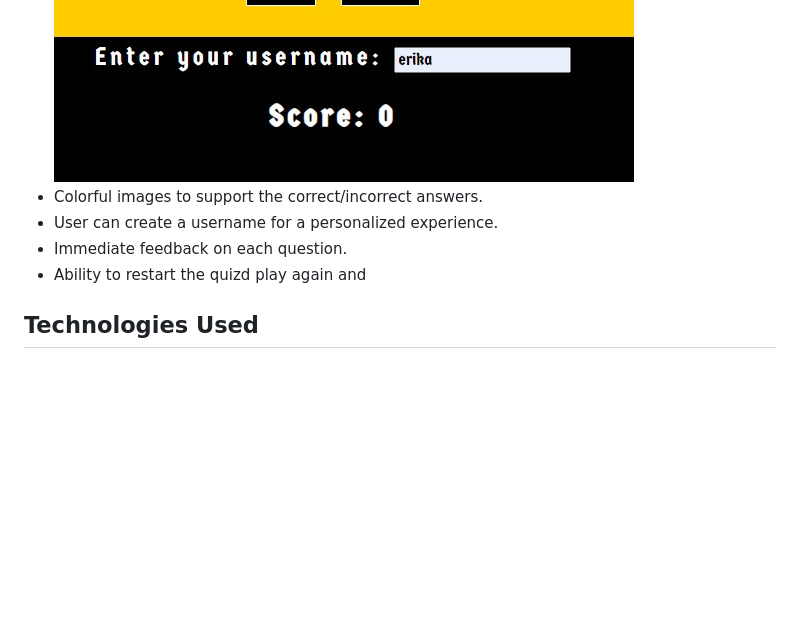
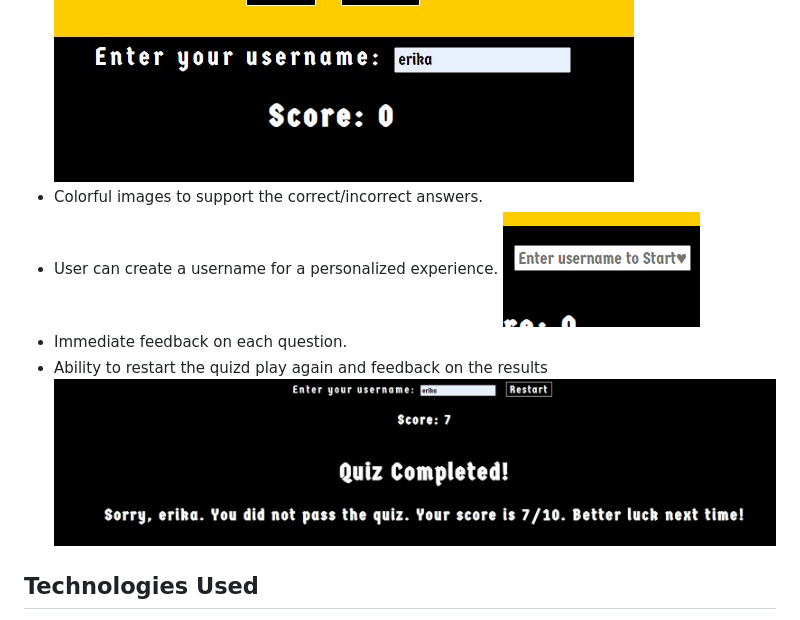
Before and after one commit to ekrasutzky/Germany-Quiz, a Markdown page: README.md, the part around the change. Rendered like a GitHub page; pictures changed too: assets/images/restart button.jpg (added); blank space fills up the shorter version.

Commit message:
add pictures to README.file

```diff
--- a/README.md
+++ b/README.md
@@ -13,8 +13,10 @@ Welcome to the Germany Quiz! This quiz is designed to test your knowledge about
 ![score tracking](./assets/images/score.jpg)
 - Colorful images to support the correct/incorrect answers.
 - User can create a username for a personalized experience.
+![bar to log user's name](./assets/images/enteruser.png)
 - Immediate feedback on each question.
-- Ability to restart the quizd play again and
+- Ability to restart the quizd play again and feedback on the results
+![restart button and feedback](./assets/images/restart%20button.jpg)
 
 
 ## Technologies Used
```
